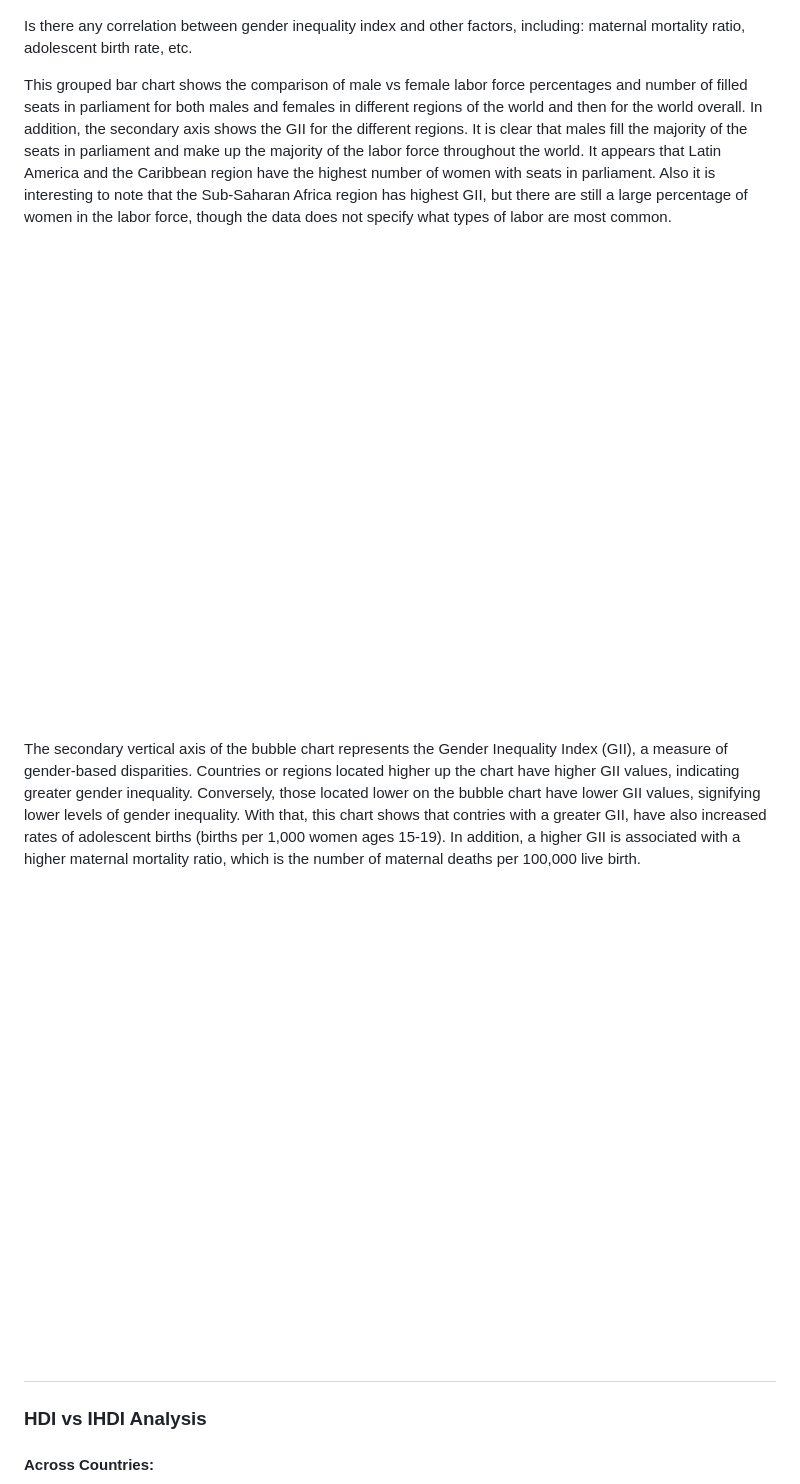
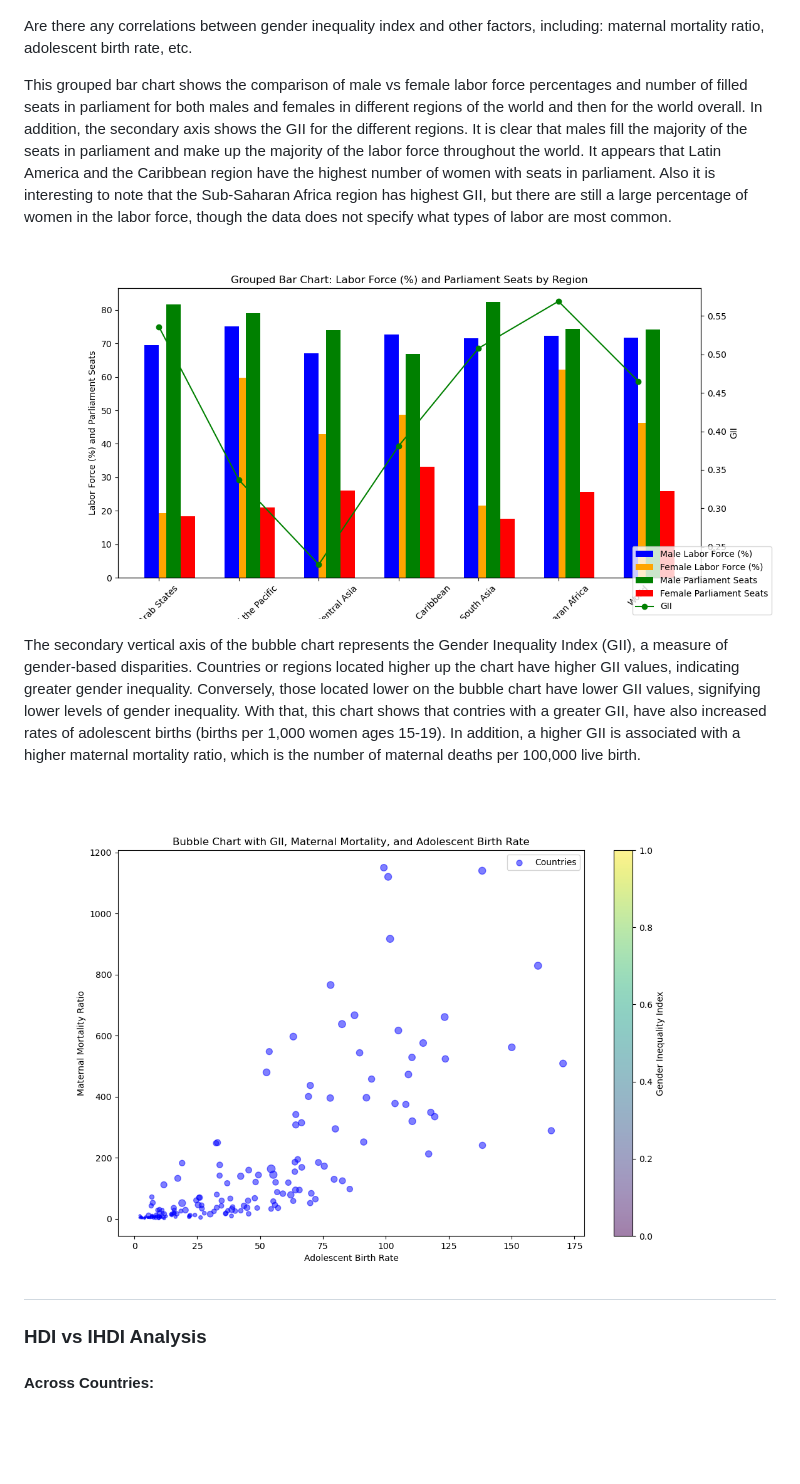
Before and after one commit to AbdullaMashaly/Human_Development_Index, a Markdown page: README.md, the part around the change. Drawn GitHub-style; pictures changed too: Resources/images/GII_vs_Maternal_vs_Adolescent.png, Resources/images/GII_vs_labor_vs_parliament.png; blank space fills up the shorter version.

```diff
--- a/README.md
+++ b/README.md
@@ -51,7 +51,7 @@ When comparing the life expectancy in each of the different levels of developing
 
 ![Life Expectancy vs GNI](Resources/images/Life_Expectancy_vs_GNI.png)
 
-Is there any correlation between gender inequality index and other factors, including: maternal mortality ratio, adolescent birth rate, etc.
+Are there any correlations between gender inequality index and other factors, including: maternal mortality ratio, adolescent birth rate, etc.
 
 This grouped bar chart shows the comparison of male vs female labor force percentages and number of filled seats in parliament for both males and females in different regions of the world and then for the world overall. In addition, the secondary axis shows the GII for the different regions. It is clear that males fill the majority of the seats in parliament and make up the majority of the labor force throughout the world. It appears that Latin America and the Caribbean region have the highest number of women with seats in parliament. Also it is interesting to note that the Sub-Saharan Africa region has highest GII, but there are still a large percentage of women in the labor force, though the data does not specify what types of labor are most common.
 
```
Also changed, not shown: 1 other file.
